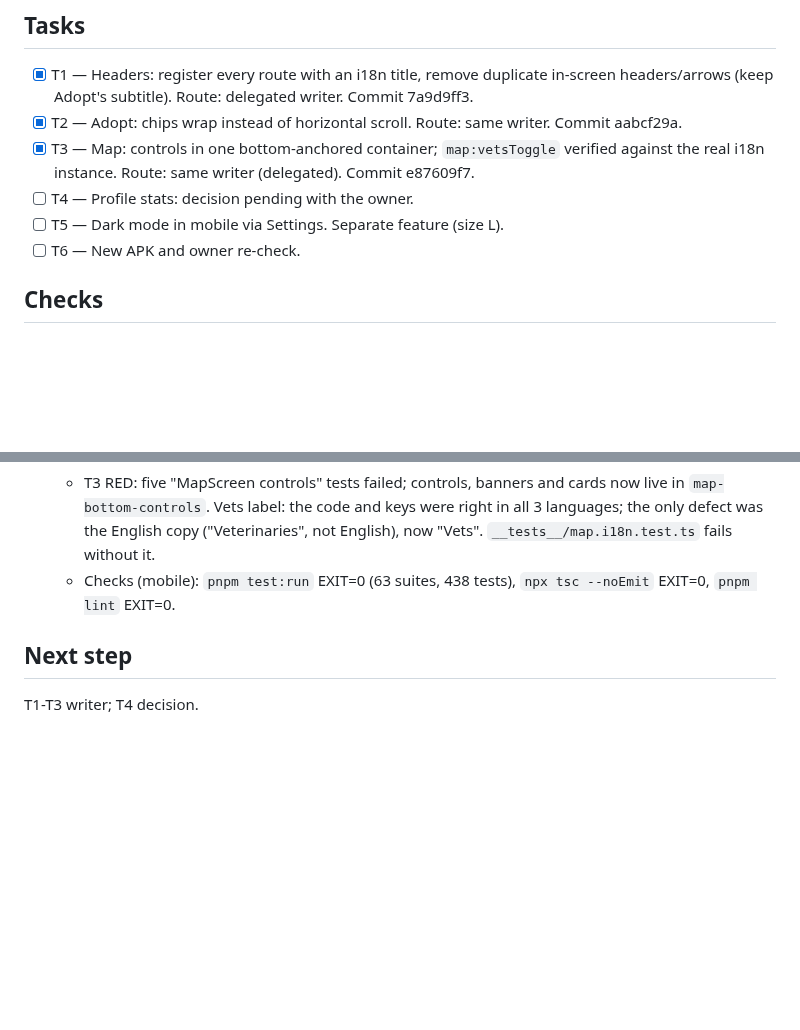
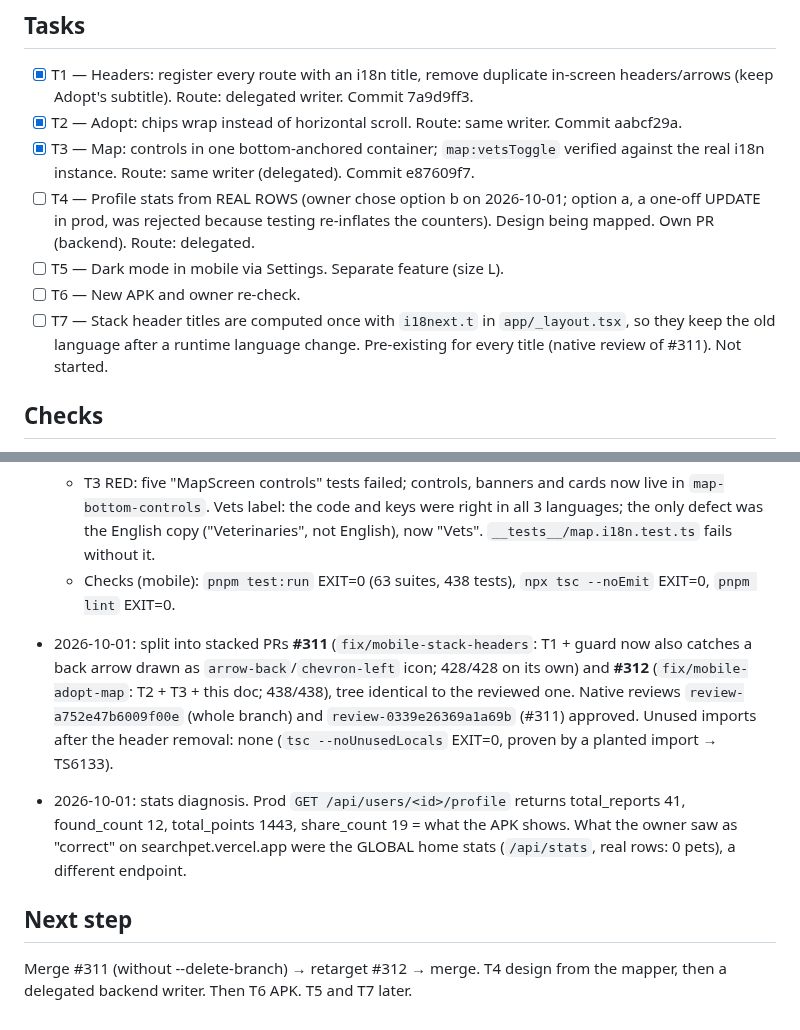
Before and after one commit to Goncar29/searchpet, a Markdown page: odd/tasks/apk-rc1-findings.md, 2 parts joined by grey strips. Rendered like a GitHub page; blank space fills up the shorter version.

Commit message:
docs(odd): record the stacked PRs, the stats diagnosis and T4/T7

```diff
--- a/odd/tasks/apk-rc1-findings.md
+++ b/odd/tasks/apk-rc1-findings.md
@@ -41,9 +41,14 @@ on a real phone, then build another APK.
 - [x] T3 — Map: controls in one bottom-anchored container; `map:vetsToggle`
   verified against the real i18n instance. Route: same writer (delegated).
   Commit e87609f7.
-- [ ] T4 — Profile stats: decision pending with the owner.
+- [ ] T4 — Profile stats from REAL ROWS (owner chose option b on 2026-10-01;
+  option a, a one-off UPDATE in prod, was rejected because testing re-inflates
+  the counters). Design being mapped. Own PR (backend). Route: delegated.
 - [ ] T5 — Dark mode in mobile via Settings. Separate feature (size L).
 - [ ] T6 — New APK and owner re-check.
+- [ ] T7 — Stack header titles are computed once with `i18next.t` in
+  `app/_layout.tsx`, so they keep the old language after a runtime language
+  change. Pre-existing for every title (native review of #311). Not started.
 
 ## Checks
 
@@ -70,6 +75,19 @@ where a test applies; on-device check in the next APK.
   - Checks (mobile): `pnpm test:run` EXIT=0 (63 suites, 438 tests), `npx tsc
     --noEmit` EXIT=0, `pnpm lint` EXIT=0.
 
+- 2026-10-01: split into stacked PRs **#311** (`fix/mobile-stack-headers`: T1 +
+  guard now also catches a back arrow drawn as `arrow-back`/`chevron-left`
+  icon; 428/428 on its own) and **#312** (`fix/mobile-adopt-map`: T2 + T3 +
+  this doc; 438/438), tree identical to the reviewed one. Native reviews
+  `review-a752e47b6009f00e` (whole branch) and `review-0339e26369a1a69b`
+  (#311) approved. Unused imports after the header removal: none
+  (`tsc --noUnusedLocals` EXIT=0, proven by a planted import → TS6133).
+- 2026-10-01: stats diagnosis. Prod `GET /api/users/<id>/profile` returns
+  total_reports 41, found_count 12, total_points 1443, share_count 19 = what the
+  APK shows. What the owner saw as "correct" on searchpet.vercel.app were the
+  GLOBAL home stats (`/api/stats`, real rows: 0 pets), a different endpoint.
+
 ## Next step
 
-T1-T3 writer; T4 decision.
+Merge #311 (without --delete-branch) → retarget #312 → merge. T4 design from
+the mapper, then a delegated backend writer. Then T6 APK. T5 and T7 later.
```
